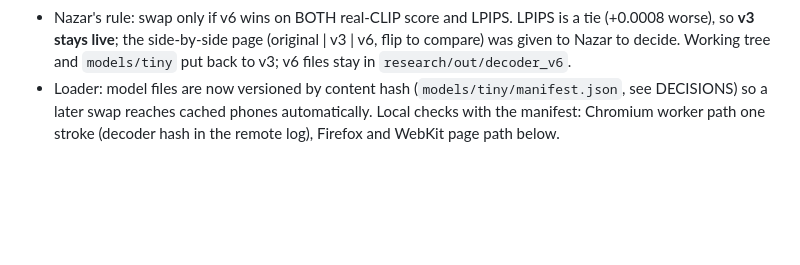
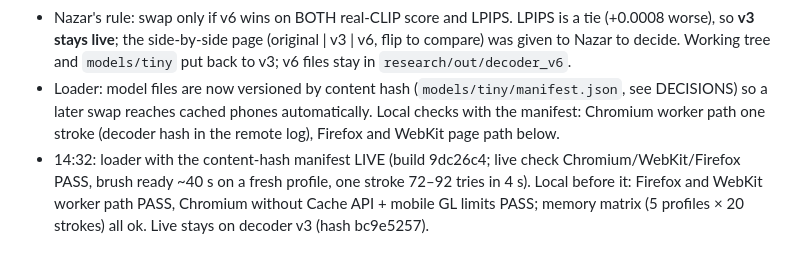
Before and after one commit to NazarGol/VQPAINT, a Markdown page: web/research/PROGRESS.md, the part around the change. Drawn GitHub-style; blank space fills up the shorter version.

Commit message:
research notes: manifest loader live
Co-Authored-By: Claude Fable 5.1 <noreply@anthropic.com>

```diff
--- a/web/research/PROGRESS.md
+++ b/web/research/PROGRESS.md
@@ -98,3 +98,4 @@ The engine becomes a standalone public repo (`tiny-vqgan` if free) with history,
 - Search-level check (`research/run_compare.mjs`, 10 prompts × 8 s on the M1, pre-filter mode, final tokens decoded by the ORIGINAL decoder and scored by real CLIP): v3 0.155, v6 0.178 (ORT reference 0.195 / 0.184); v6 better on 7 of 10 prompts. Single runs vary by a few hundredths.
 - Nazar's rule: swap only if v6 wins on BOTH real-CLIP score and LPIPS. LPIPS is a tie (+0.0008 worse), so **v3 stays live**; the side-by-side page (original | v3 | v6, flip to compare) was given to Nazar to decide. Working tree and `models/tiny` put back to v3; v6 files stay in `research/out/decoder_v6`.
 - Loader: model files are now versioned by content hash (`models/tiny/manifest.json`, see DECISIONS) so a later swap reaches cached phones automatically. Local checks with the manifest: Chromium worker path one stroke (decoder hash in the remote log), Firefox and WebKit page path below.
+- 14:32: loader with the content-hash manifest LIVE (build 9dc26c4; live check Chromium/WebKit/Firefox PASS, brush ready ~40 s on a fresh profile, one stroke 72–92 tries in 4 s). Local before it: Firefox and WebKit worker path PASS, Chromium without Cache API + mobile GL limits PASS; memory matrix (5 profiles × 20 strokes) all ok. Live stays on decoder v3 (hash bc9e5257).
```
